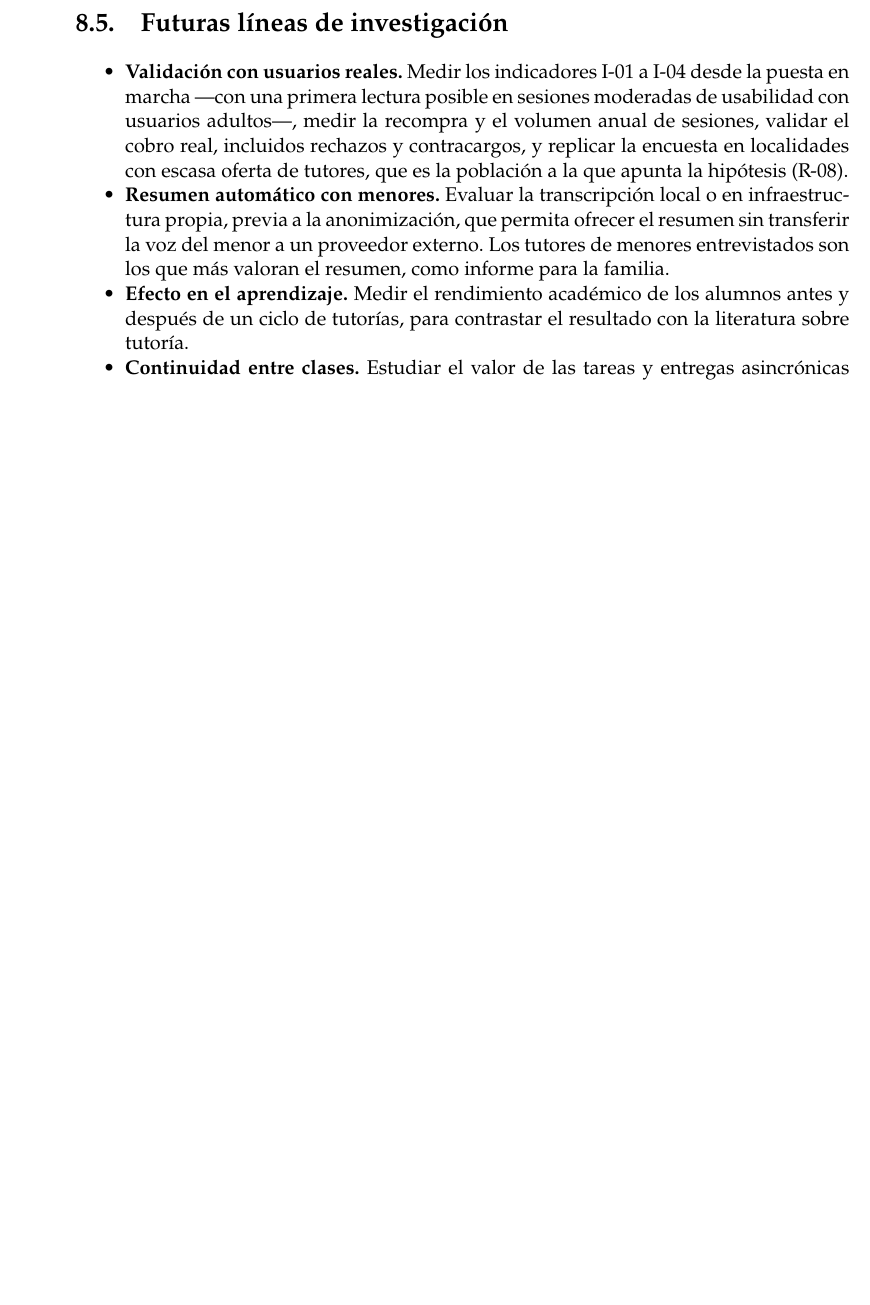
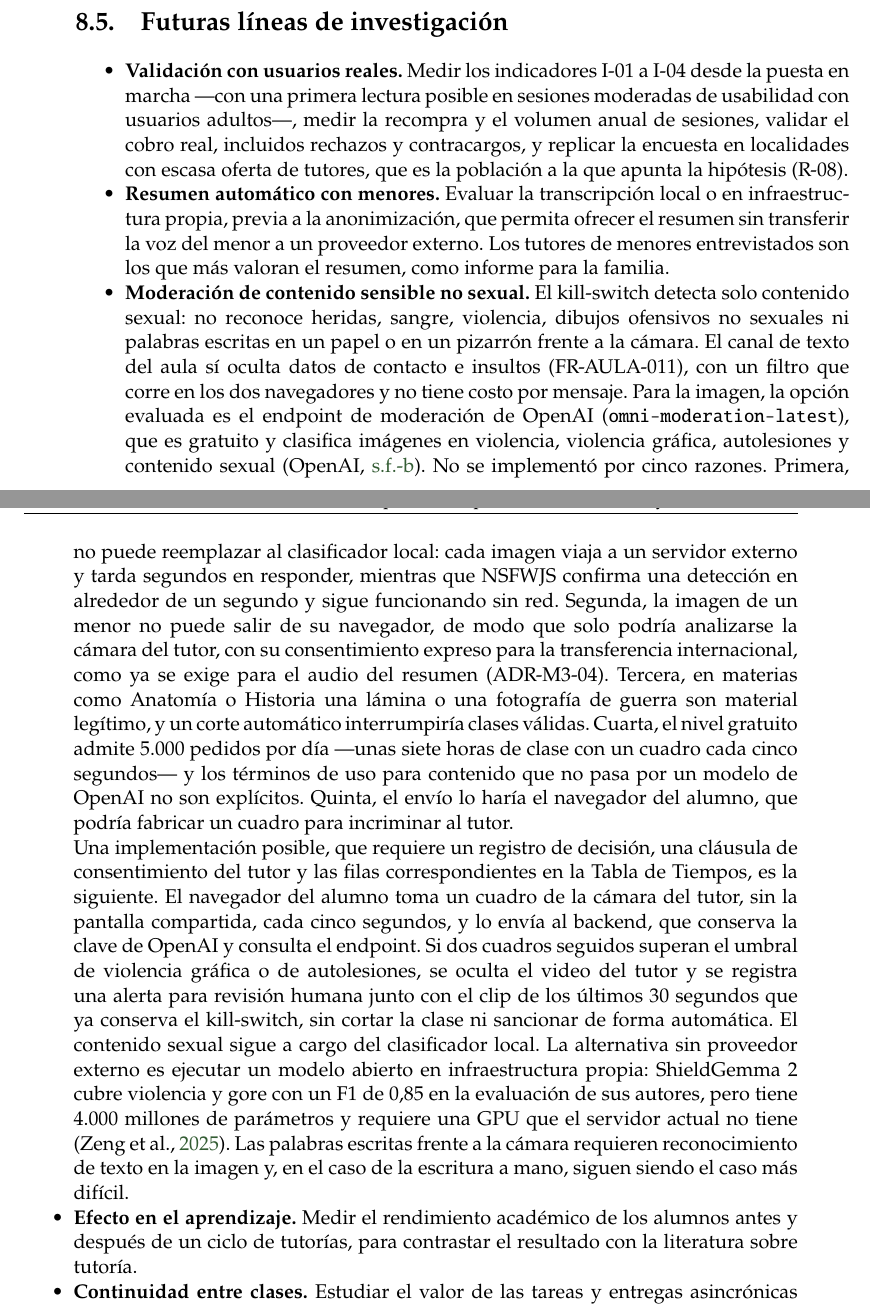
Before and after one commit to smercadocarbone/usal-tinku-docs, a LaTeX thesis (main.tex, which reads capitulos/08-conclusiones.tex, refs.bib): part of page 147 of 263 before the commit and two parts of pages 147 and 148 of 263 after it, the two joined at a grey line, cut so that both start at the same text, the shorter picture padded with empty space. The pictures show the PDF file main.pdf that the author committed with the source.

Commit message:
cap. 8: moderación de contenido sensible no sexual como línea futura (omni-moderation, por qué no y cómo); pdf: regenerar
Co-Authored-By: Claude Opus 5.5 <noreply@anthropic.com>

```diff
--- a/capitulos/08-conclusiones.tex
+++ b/capitulos/08-conclusiones.tex
@@ -391,6 +391,53 @@ capítulo~\ref{cap:marco-teorico} en cuatro puntos.
           voz del menor a un proveedor externo. Los tutores de menores
           entrevistados son los que más valoran el resumen, como informe
           para la familia.
+    \item \textbf{Moderación de contenido sensible no sexual.} El
+          kill-switch detecta solo contenido sexual: no reconoce heridas,
+          sangre, violencia, dibujos ofensivos no sexuales ni palabras
+          escritas en un papel o en un pizarrón frente a la cámara. El
+          canal de texto del aula sí oculta datos de contacto e insultos
+          (FR-AULA-011), con un filtro que corre en los dos navegadores y
+          no tiene costo por mensaje. Para la imagen, la opción evaluada es
+          el endpoint de moderación de OpenAI
+          (\texttt{omni-moderation-latest}), que es gratuito y clasifica
+          imágenes en violencia, violencia gráfica, autolesiones y
+          contenido sexual \citep{openaimoderacion2026}. No se implementó
+          por cinco razones. Primera, no puede reemplazar al clasificador
+          local: cada imagen viaja a un servidor externo y tarda segundos
+          en responder, mientras que NSFWJS confirma una detección en
+          alrededor de un segundo y sigue funcionando sin red. Segunda, la
+          imagen de un menor no puede salir de su navegador, de modo que
+          solo podría analizarse la cámara del tutor, con su
+          consentimiento expreso para la transferencia internacional,
+          como ya se exige para el audio del resumen (ADR-M3-04). Tercera,
+          en materias como Anatomía o Historia una lámina o una fotografía
+          de guerra son material legítimo, y un corte automático
+          interrumpiría clases válidas. Cuarta, el nivel gratuito admite
+          5.000 pedidos por día ---unas siete horas de clase con un cuadro
+          cada cinco segundos--- y los términos de uso para contenido que
+          no pasa por un modelo de OpenAI no son explícitos. Quinta, el
+          envío lo haría el navegador del alumno, que podría fabricar un
+          cuadro para incriminar al tutor.
+
+          Una implementación posible, que requiere un registro de
+          decisión, una cláusula de consentimiento del tutor y las filas
+          correspondientes en la Tabla de Tiempos, es la siguiente. El
+          navegador del alumno toma un cuadro de la cámara del tutor, sin
+          la pantalla compartida, cada cinco segundos, y lo envía al
+          backend, que conserva la clave de OpenAI y consulta el endpoint.
+          Si dos cuadros seguidos superan el umbral de violencia gráfica o
+          de autolesiones, se oculta el video del tutor y se registra una
+          alerta para revisión humana junto con el clip de los últimos 30
+          segundos que ya conserva el kill-switch, sin cortar la clase ni
+          sancionar de forma automática. El contenido sexual sigue a
+          cargo del clasificador local. La alternativa sin proveedor
+          externo es ejecutar un modelo abierto en infraestructura propia:
+          ShieldGemma~2 cubre violencia y gore con un F1 de 0,85 en la
+          evaluación de sus autores, pero tiene 4.000 millones de
+          parámetros y requiere una GPU que el servidor actual no tiene
+          \citep{shieldgemma2}. Las palabras escritas frente a la cámara
+          requieren reconocimiento de texto en la imagen y, en el caso de
+          la escritura a mano, siguen siendo el caso más difícil.
     \item \textbf{Efecto en el aprendizaje.} Medir el rendimiento académico
           de los alumnos antes y después de un ciclo de tutorías, para
           contrastar el resultado con la literatura sobre tutoría.
--- a/refs.bib
+++ b/refs.bib
@@ -410,3 +410,5 @@
   note    = {USD 1,25 por millón de tokens de audio de entrada y USD 5,00 de salida; estimación de lista de USD 0,003 por minuto. Fuente del costo de transcripción en el Cap.~5}
 }
 
+@online{openaimoderacion2026,
+  author  = {{OpenAI}},
@@ -412,0 +421,4 @@
+@misc{shieldgemma2,
+  author       = {Zeng, Wenjun and others},
+  title        = {{ShieldGemma 2}: Robust and Tractable Image Content Moderation},
+  year         = {2025},
```
Also changed, not shown: main.pdf, refs.bib (11 more changed lines).
